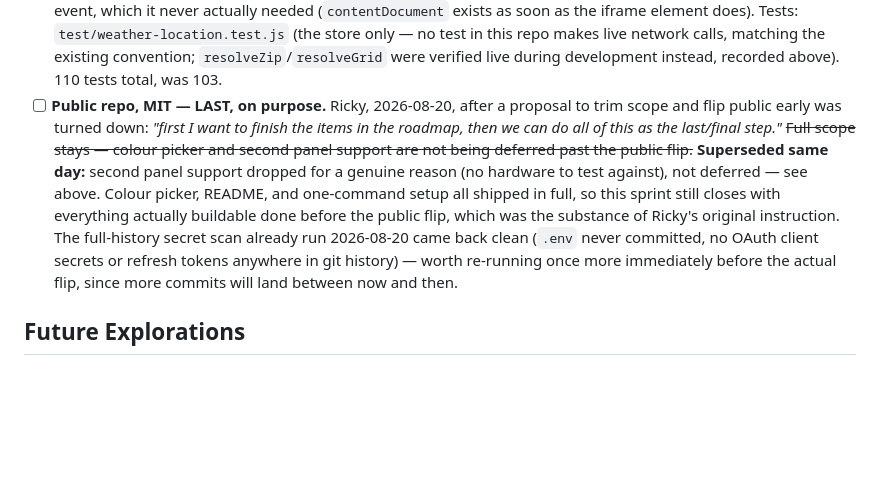
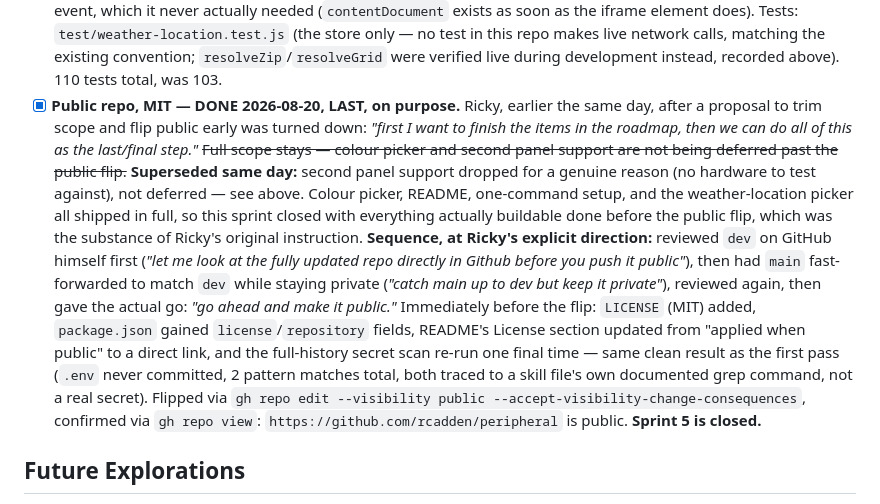
Before and after one commit to rcadden/peripheral, a Markdown page: directives/roadmap.md, the part around the change. GitHub-like rendering; blank space fills up the shorter version.

Commit message:
docs: close Sprint 5 - repo is public
Records the actual flip: Ricky reviewed dev on GitHub directly, had
main fast-forwarded to match while staying private, reviewed again,
then gave the go-ahead. gh repo edit --visibility public, confirmed
via gh repo view. Every Sprint 5 item shipped or was honestly dropped
with a stated reason.

Co-Authored-By: Claude Sonnet 5 <noreply@anthropic.com>

```diff
--- a/directives/roadmap.md
+++ b/directives/roadmap.md
@@ -696,21 +696,32 @@ unchanged. Any earlier reference to "Sprint 3 — Polish and release" means this
       this repo makes live network calls, matching the existing convention;
       `resolveZip`/`resolveGrid` were verified live during development
       instead, recorded above). 110 tests total, was 103.
-- [ ] **Public repo, MIT — LAST, on purpose.** Ricky, 2026-08-20, after a
-      proposal to trim scope and flip public early was turned down: *"first I
-      want to finish the items in the roadmap, then we can do all of this as
-      the last/final step."* ~~Full scope stays — colour picker and second
-      panel support are not being deferred past the public flip.~~
-      **Superseded same day:** second panel support dropped for a genuine
-      reason (no hardware to test against), not deferred — see above. Colour
-      picker, README, and one-command setup all shipped in full, so this
-      sprint still closes with everything actually buildable done before the
-      public flip, which was the substance of Ricky's original instruction.
-      The full-history secret scan already run 2026-08-20 came back clean
-      (`.env` never committed, no OAuth client secrets or refresh tokens
-      anywhere in git history) — worth re-running once more immediately
-      before the actual flip, since more commits will land between now and
-      then.
+- [x] **Public repo, MIT — DONE 2026-08-20, LAST, on purpose.** Ricky,
+      earlier the same day, after a proposal to trim scope and flip public
+      early was turned down: *"first I want to finish the items in the
+      roadmap, then we can do all of this as the last/final step."* ~~Full
+      scope stays — colour picker and second panel support are not being
+      deferred past the public flip.~~ **Superseded same day:** second panel
+      support dropped for a genuine reason (no hardware to test against),
+      not deferred — see above. Colour picker, README, one-command setup,
+      and the weather-location picker all shipped in full, so this sprint
+      closed with everything actually buildable done before the public
+      flip, which was the substance of Ricky's original instruction.
+      **Sequence, at Ricky's explicit direction:** reviewed `dev` on GitHub
+      himself first (*"let me look at the fully updated repo directly in
+      Github before you push it public"*), then had `main` fast-forwarded
+      to match `dev` while staying private (*"catch main up to dev but keep
+      it private"*), reviewed again, then gave the actual go: *"go ahead and
+      make it public."* Immediately before the flip: `LICENSE` (MIT) added,
+      `package.json` gained `license`/`repository` fields, README's License
+      section updated from "applied when public" to a direct link, and the
+      full-history secret scan re-run one final time — same clean result as
+      the first pass (`.env` never committed, 2 pattern matches total, both
+      traced to a skill file's own documented grep command, not a real
+      secret). Flipped via `gh repo edit --visibility public
+      --accept-visibility-change-consequences`, confirmed via `gh repo
+      view`: `https://github.com/rcadden/peripheral` is public.
+      **Sprint 5 is closed.**
 
 ## Future Explorations
 - **Tomorrow's first event when today is done — moved here 2026-08-20** from
```
Also changed, not shown: CHANGELOG.md (+10 -0 lines), CLAUDE.md (+16 -4 lines).
